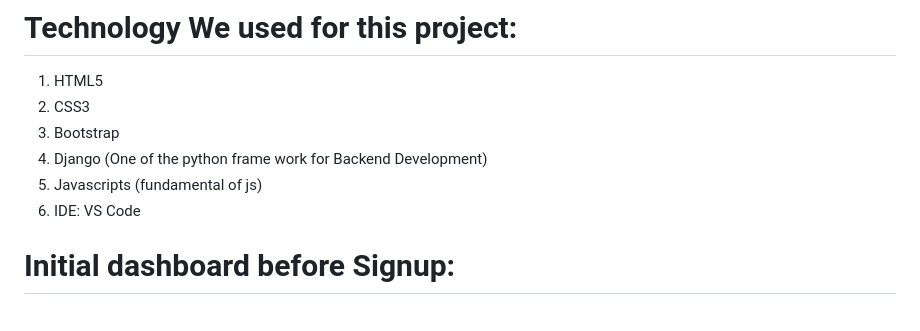
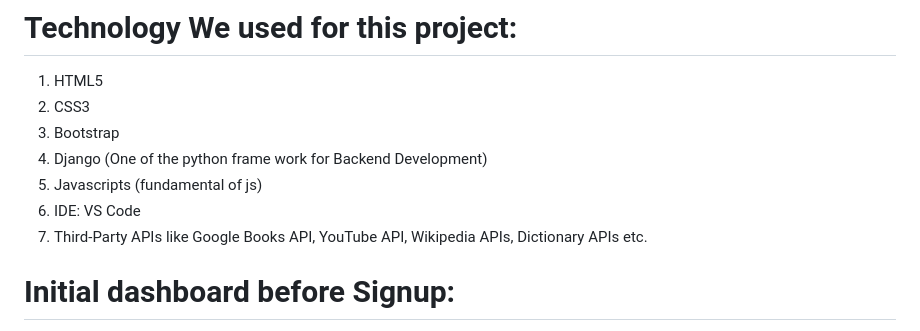
Before and after one commit to Habib16051/Student-Study-Portal, a Markdown page: README.md, the part around the change. Drawn GitHub-style.

```diff
--- a/README.md
+++ b/README.md
@@ -20,6 +20,7 @@ Let's discuss all the topics step by step:
 4. Django (One of the python frame work for Backend Development)
 5. Javascripts (fundamental of js)
 6. IDE: VS Code
+7. Third-Party APIs like Google Books API, YouTube API, Wikipedia APIs, Dictionary APIs etc.
 
 # Initial dashboard before Signup:
 
```
